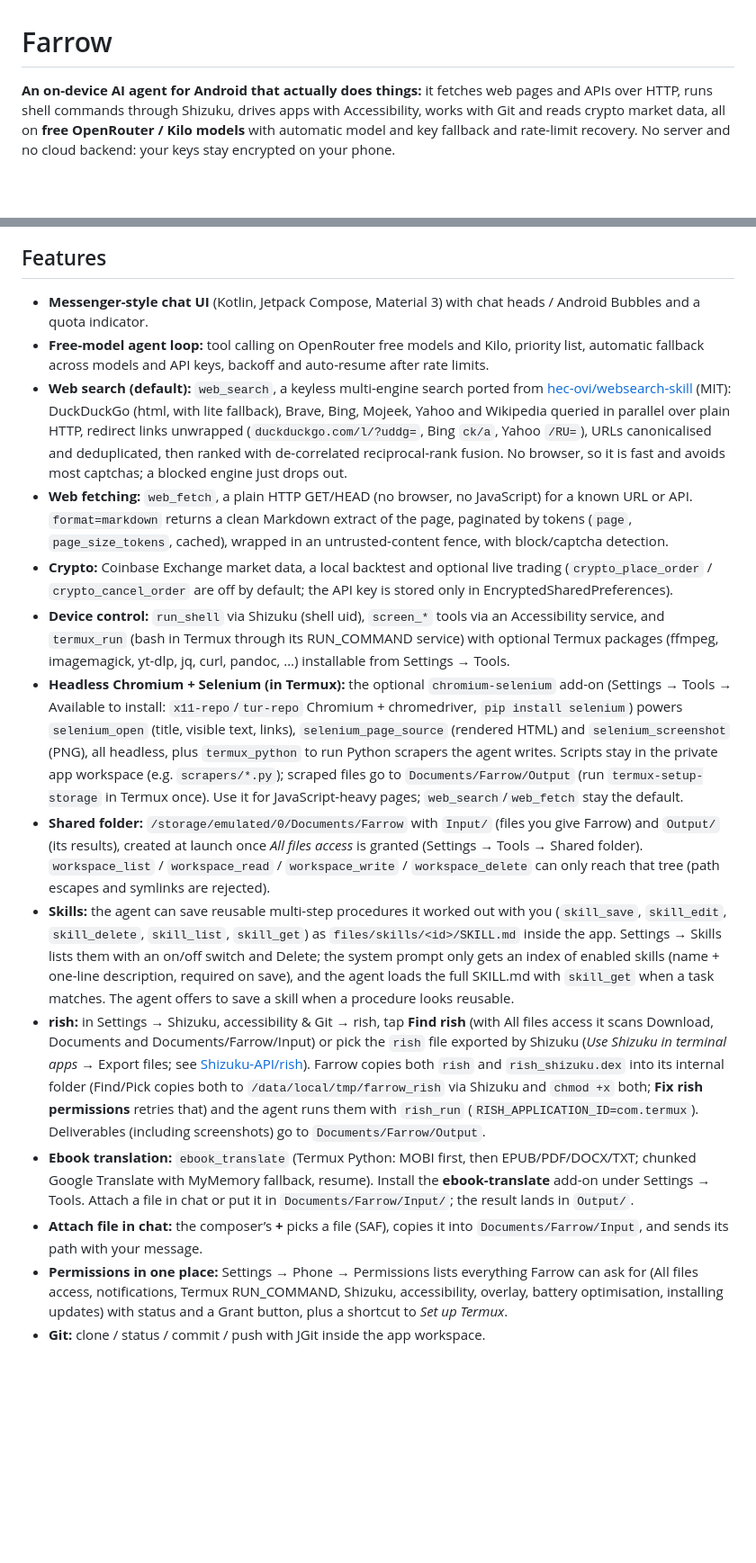
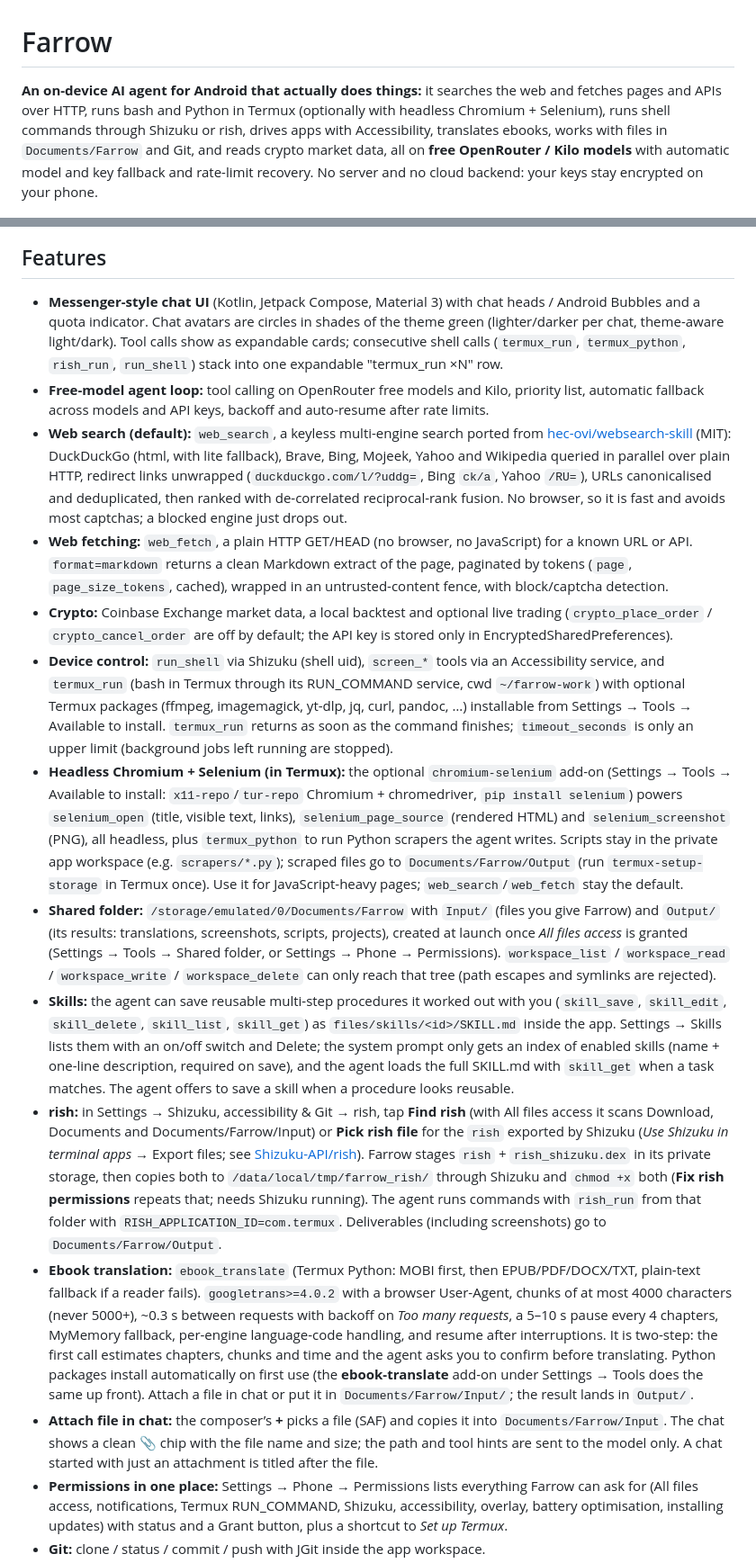
Before and after one commit to chr243/Farrow, a Markdown page: README.md, 2 parts joined by grey strips. Shown at 90% size. GitHub-like rendering; blank space fills up the shorter version.

```diff
--- a/README.md
+++ b/README.md
@@ -1,6 +1,6 @@
 # Farrow
 
-**An on-device AI agent for Android that actually does things:** it fetches web pages and APIs over HTTP, runs shell commands through Shizuku, drives apps with Accessibility, works with Git and reads crypto market data, all on **free OpenRouter / Kilo models** with automatic model and key fallback and rate-limit recovery. No server and no cloud backend: your keys stay encrypted on your phone.
+**An on-device AI agent for Android that actually does things:** it searches the web and fetches pages and APIs over HTTP, runs bash and Python in Termux (optionally with headless Chromium + Selenium), runs shell commands through Shizuku or rish, drives apps with Accessibility, translates ebooks, works with files in `Documents/Farrow` and Git, and reads crypto market data, all on **free OpenRouter / Kilo models** with automatic model and key fallback and rate-limit recovery. No server and no cloud backend: your keys stay encrypted on your phone.
 
 <p align="center">
   <img src="docs/images/chat-list.jpg" alt="Farrow chat list" width="300">
@@ -10,18 +10,18 @@
 
 ## Features
 
-- **Messenger-style chat UI** (Kotlin, Jetpack Compose, Material 3) with chat heads / Android Bubbles and a quota indicator.
+- **Messenger-style chat UI** (Kotlin, Jetpack Compose, Material 3) with chat heads / Android Bubbles and a quota indicator. Chat avatars are circles in shades of the theme green (lighter/darker per chat, theme-aware light/dark). Tool calls show as expandable cards; consecutive shell calls (`termux_run`, `termux_python`, `rish_run`, `run_shell`) stack into one expandable "termux_run ×N" row.
 - **Free-model agent loop:** tool calling on OpenRouter free models and Kilo, priority list, automatic fallback across models and API keys, backoff and auto-resume after rate limits.
 - **Web search (default):** `web_search`, a keyless multi-engine search ported from [hec-ovi/websearch-skill](https://github.com/hec-ovi/websearch-skill) (MIT): DuckDuckGo (html, with lite fallback), Brave, Bing, Mojeek, Yahoo and Wikipedia queried in parallel over plain HTTP, redirect links unwrapped (`duckduckgo.com/l/?uddg=`, Bing `ck/a`, Yahoo `/RU=`), URLs canonicalised and deduplicated, then ranked with de-correlated reciprocal-rank fusion. No browser, so it is fast and avoids most captchas; a blocked engine just drops out.
 - **Web fetching:** `web_fetch`, a plain HTTP GET/HEAD (no browser, no JavaScript) for a known URL or API. `format=markdown` returns a clean Markdown extract of the page, paginated by tokens (`page`, `page_size_tokens`, cached), wrapped in an untrusted-content fence, with block/captcha detection.
 - **Crypto:** Coinbase Exchange market data, a local backtest and optional live trading (`crypto_place_order` / `crypto_cancel_order` are off by default; the API key is stored only in EncryptedSharedPreferences).
-- **Device control:** `run_shell` via Shizuku (shell uid), `screen_*` tools via an Accessibility service, and `termux_run` (bash in Termux through its RUN_COMMAND service) with optional Termux packages (ffmpeg, imagemagick, yt-dlp, jq, curl, pandoc, …) installable from Settings → Tools.
+- **Device control:** `run_shell` via Shizuku (shell uid), `screen_*` tools via an Accessibility service, and `termux_run` (bash in Termux through its RUN_COMMAND service, cwd `~/farrow-work`) with optional Termux packages (ffmpeg, imagemagick, yt-dlp, jq, curl, pandoc, …) installable from Settings → Tools → Available to install. `termux_run` returns as soon as the command finishes; `timeout_seconds` is only an upper limit (background jobs left running are stopped).
 - **Headless Chromium + Selenium (in Termux):** the optional `chromium-selenium` add-on (Settings → Tools → Available to install: `x11-repo`/`tur-repo` Chromium + chromedriver, `pip install selenium`) powers `selenium_open` (title, visible text, links), `selenium_page_source` (rendered HTML) and `selenium_screenshot` (PNG), all headless, plus `termux_python` to run Python scrapers the agent writes. Scripts stay in the private app workspace (e.g. `scrapers/*.py`); scraped files go to `Documents/Farrow/Output` (run `termux-setup-storage` in Termux once). Use it for JavaScript-heavy pages; `web_search`/`web_fetch` stay the default.
-- **Shared folder:** `/storage/emulated/0/Documents/Farrow` with `Input/` (files you give Farrow) and `Output/` (its results), created at launch once *All files access* is granted (Settings → Tools → Shared folder). `workspace_list` / `workspace_read` / `workspace_write` / `workspace_delete` can only reach that tree (path escapes and symlinks are rejected).
+- **Shared folder:** `/storage/emulated/0/Documents/Farrow` with `Input/` (files you give Farrow) and `Output/` (its results: translations, screenshots, scripts, projects), created at launch once *All files access* is granted (Settings → Tools → Shared folder, or Settings → Phone → Permissions). `workspace_list` / `workspace_read` / `workspace_write` / `workspace_delete` can only reach that tree (path escapes and symlinks are rejected).
 - **Skills:** the agent can save reusable multi-step procedures it worked out with you (`skill_save`, `skill_edit`, `skill_delete`, `skill_list`, `skill_get`) as `files/skills/<id>/SKILL.md` inside the app. Settings → Skills lists them with an on/off switch and Delete; the system prompt only gets an index of enabled skills (name + one-line description, required on save), and the agent loads the full SKILL.md with `skill_get` when a task matches. The agent offers to save a skill when a procedure looks reusable.
-- **rish:** in Settings → Shizuku, accessibility & Git → rish, tap **Find rish** (with All files access it scans Download, Documents and Documents/Farrow/Input) or pick the `rish` file exported by Shizuku (*Use Shizuku in terminal apps* → Export files; see [Shizuku-API/rish](https://github.com/RikkaApps/Shizuku-API/tree/master/rish)). Farrow copies both `rish` and `rish_shizuku.dex` into its internal folder (Find/Pick copies both to `/data/local/tmp/farrow_rish` via Shizuku and `chmod +x` both; **Fix rish permissions** retries that) and the agent runs them with `rish_run` (`RISH_APPLICATION_ID=com.termux`). Deliverables (including screenshots) go to `Documents/Farrow/Output`.
-- **Ebook translation:** `ebook_translate` (Termux Python: MOBI first, then EPUB/PDF/DOCX/TXT; chunked Google Translate with MyMemory fallback, resume). Install the **ebook-translate** add-on under Settings → Tools. Attach a file in chat or put it in `Documents/Farrow/Input/`; the result lands in `Output/`.
-- **Attach file in chat:** the composer’s **+** picks a file (SAF), copies it into `Documents/Farrow/Input`, and sends its path with your message.
+- **rish:** in Settings → Shizuku, accessibility & Git → rish, tap **Find rish** (with All files access it scans Download, Documents and Documents/Farrow/Input) or **Pick rish file** for the `rish` exported by Shizuku (*Use Shizuku in terminal apps* → Export files; see [Shizuku-API/rish](https://github.com/RikkaApps/Shizuku-API/tree/master/rish)). Farrow stages `rish` + `rish_shizuku.dex` in its private storage, then copies both to `/data/local/tmp/farrow_rish/` through Shizuku and `chmod +x` both (**Fix rish permissions** repeats that; needs Shizuku running). The agent runs commands with `rish_run` from that folder with `RISH_APPLICATION_ID=com.termux`. Deliverables (including screenshots) go to `Documents/Farrow/Output`.
+- **Ebook translation:** `ebook_translate` (Termux Python: MOBI first, then EPUB/PDF/DOCX/TXT, plain-text fallback if a reader fails). `googletrans>=4.0.2` with a browser User-Agent, chunks of at most 4000 characters (never 5000+), ~0.3 s between requests with backoff on *Too many requests*, a 5–10 s pause every 4 chapters, MyMemory fallback, per-engine language-code handling, and resume after interruptions. It is two-step: the first call estimates chapters, chunks and time and the agent asks you to confirm before translating. Python packages install automatically on first use (the **ebook-translate** add-on under Settings → Tools does the same up front). Attach a file in chat or put it in `Documents/Farrow/Input/`; the result lands in `Output/`.
+- **Attach file in chat:** the composer’s **+** picks a file (SAF) and copies it into `Documents/Farrow/Input`. The chat shows a clean 📎 chip with the file name and size; the path and tool hints are sent to the model only. A chat started with just an attachment is titled after the file.
 - **Permissions in one place:** Settings → Phone → Permissions lists everything Farrow can ask for (All files access, notifications, Termux RUN_COMMAND, Shizuku, accessibility, overlay, battery optimisation, installing updates) with status and a Grant button, plus a shortcut to *Set up Termux*.
 - **Git:** clone / status / commit / push with JGit inside the app workspace.
 - **Memory, MCP client, sandboxed file tools** and a keep-alive service that only runs while a task runs.
```
Also changed, not shown: other parts of README.md (+4 -4 lines), AGENTS.md (+17 -12 lines), docs/ARCHITECTURE.md (+1 -1 lines).
